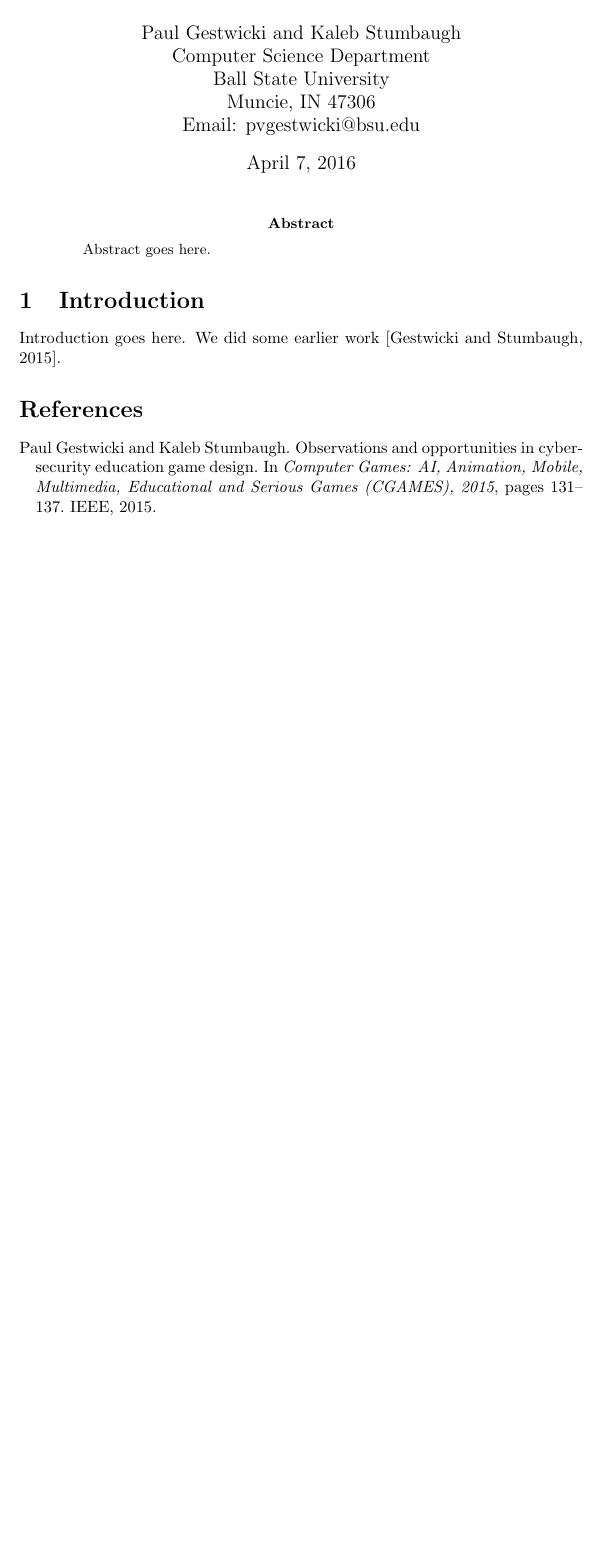
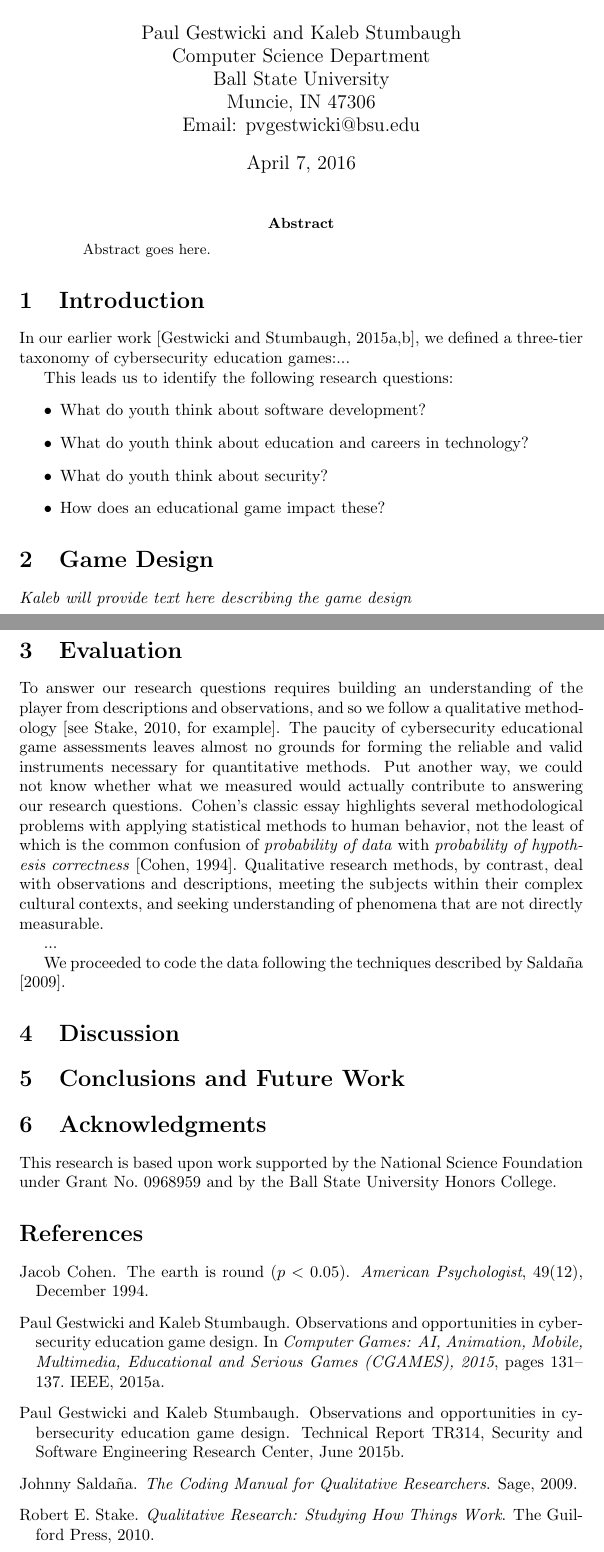
Before and after one commit to doctor-g/tr2, a LaTeX paper (tr2.tex): part of the page before the commit and two parts of pages 1 and 2 of 2 after it, the two joined at a grey line, cut so that both start at the same text, the shorter picture padded with empty space. Compiled offline with pdfLaTeX.

Commit message:
Start sketching out research questions and paper format

```diff
--- a/tr2.tex
+++ b/tr2.tex
@@ -2,9 +2,11 @@
 \usepackage{url}
 \usepackage{natbib}
 
-\title{What a Cybersecurity Education Game Reveals About How Children Conceive of Software and Security Engineering\\
+\newcommand{\serc}{S$^2$ERC}
+
+\title{What a Cybersecurity Education Game Reveals About How Children Conceive of Security and Software Engineering\\
 \medskip
-S$^2$ERC Technical Report \textbf{TR Number Here}\\
+\serc{} Technical Report \textbf{NNN}\\
 }
 
 \author{Paul Gestwicki and Kaleb Stumbaugh\\
@@ -24,7 +26,57 @@ Email: pvgestwicki@bsu.edu}
 
 \section{Introduction}
 
-Introduction goes here. We did some earlier work~\citep{Gestwicki2015}.
+In our earlier work~\citep{Gestwicki2015,Gestwicki2015-tr},
+we defined a three-tier taxonomy of cybersecurity education games:...
+
+This leads us to identify the following research questions:
+\begin{itemize}
+\item What do youth think about software development?
+\item What do youth think about education and careers in technology?
+\item What do youth think about security?
+\item How does an educational game impact these?
+\end{itemize}
+
+
+\section{Game Design}
+
+\textit{Kaleb will provide text here describing the game design}
+
+\section{Evaluation}
+
+To answer our research questions requires building an understanding of
+the player from descriptions and observations, and so we follow a
+qualitative methodology~\citep[see][for example]{Stake2010}.  The
+paucity of cybersecurity educational game assessments leaves almost no
+grounds for forming the reliable and valid instruments necessary for
+quantitative methods. Put another way, we could not know whether what
+we measured would actually contribute to answering our research
+questions.  \citeauthor{Cohen1994}'s classic essay highlights several
+methodological problems with applying statistical methods to human
+behavior, not the least of which is the common confusion of
+\textit{probability of data} with \textit{probability of hypothesis
+  correctness}~\citep{Cohen1994}.
+Qualitative research methods, by contrast, deal with
+observations and descriptions, meeting the subjects within their
+complex cultural contexts, and seeking understanding of phenomena
+that are not directly measurable.
+
+...
+
+We proceeded to code the data following the techniques described
+by \citet{Saldana2009}.
+
+
+\section{Discussion}
+
+\section{Conclusions and Future Work}
+
+\section{Acknowledgments}
+
+This research is based upon work supported by the National Science
+Foundation under Grant No.~0968959 and by the Ball State University
+Honors College.
+
 
 \bibliographystyle{plainnat}
 \bibliography{references}
```
Also changed, not shown: references.bib (+36 -0 lines).
